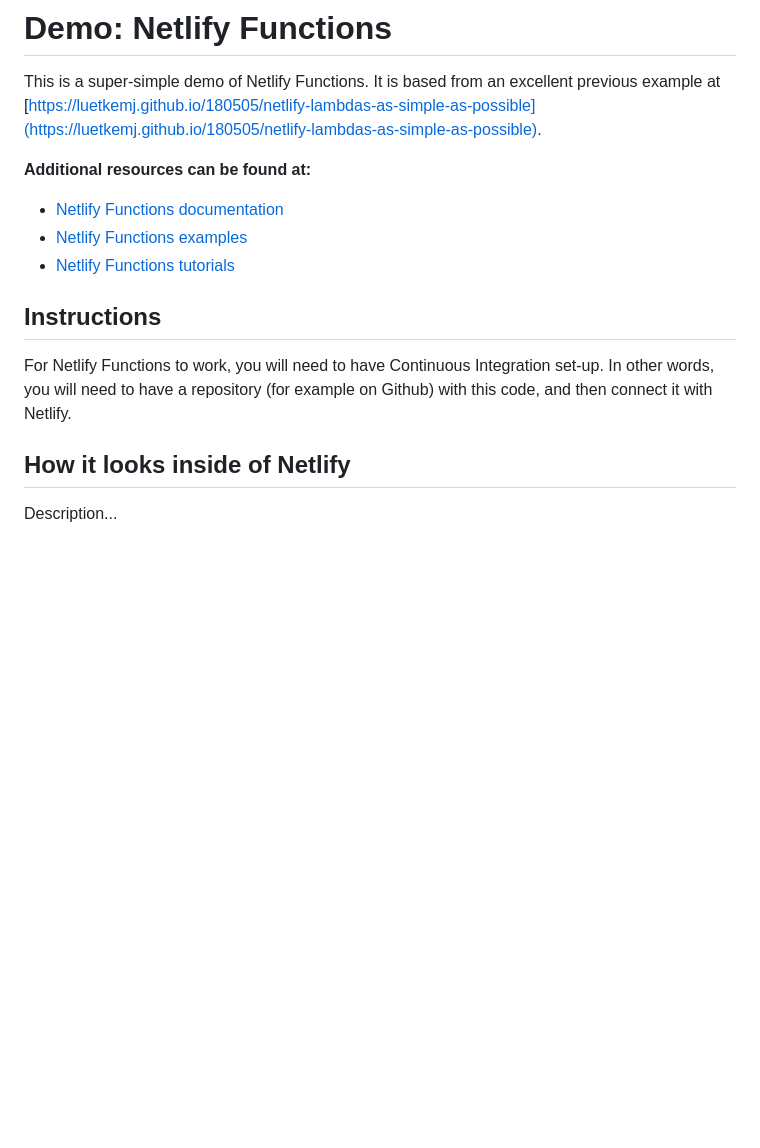
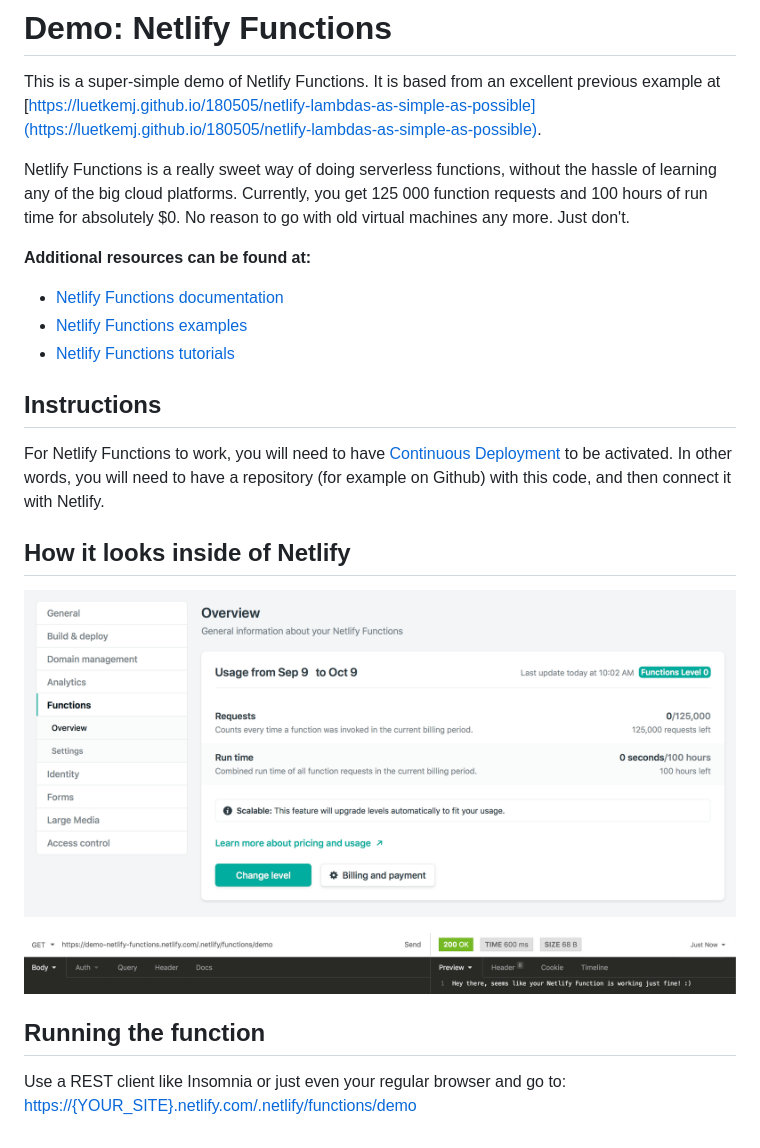
Before and after one commit to mikaelvesavuori/demo-netlify-functions, a Markdown page: README.md, the part around the change. Rendered like a GitHub page; pictures changed too: functions-overview.png (added), successfully-reached.png (added); blank space fills up the shorter version.

```diff
--- a/README.md
+++ b/README.md
@@ -1,6 +1,8 @@
 # Demo: Netlify Functions
 
 This is a super-simple demo of Netlify Functions. It is based from an excellent previous example at [https://luetkemj.github.io/180505/netlify-lambdas-as-simple-as-possible](https://luetkemj.github.io/180505/netlify-lambdas-as-simple-as-possible).
+
+Netlify Functions is a really sweet way of doing serverless functions, without the hassle of learning any of the big cloud platforms. Currently, you get 125 000 function requests and 100 hours of run time for absolutely \$0. No reason to go with old virtual machines any more. Just don't.
 
 **Additional resources can be found at:**
 
@@ -10,8 +12,14 @@ This is a super-simple demo of Netlify Functions. It is based from an excellent
 
 ## Instructions
 
-For Netlify Functions to work, you will need to have Continuous Integration set-up. In other words, you will need to have a repository (for example on Github) with this code, and then connect it with Netlify.
+For Netlify Functions to work, you will need to have [Continuous Deployment](https://www.netlify.com/docs/continuous-deployment/) to be activated. In other words, you will need to have a repository (for example on Github) with this code, and then connect it with Netlify.
 
 ## How it looks inside of Netlify
 
-Description...
+![Functions overview in Netlify](functions-overview.png)
+
+![Successfully reached function in Insomnia](successfully-reached.png)
+
+## Running the function
+
+Use a REST client like Insomnia or just even your regular browser and go to: [https://{YOUR_SITE}.netlify.com/.netlify/functions/demo](https://{YOUR_SITE}.netlify.com/.netlify/functions/demo)
```
